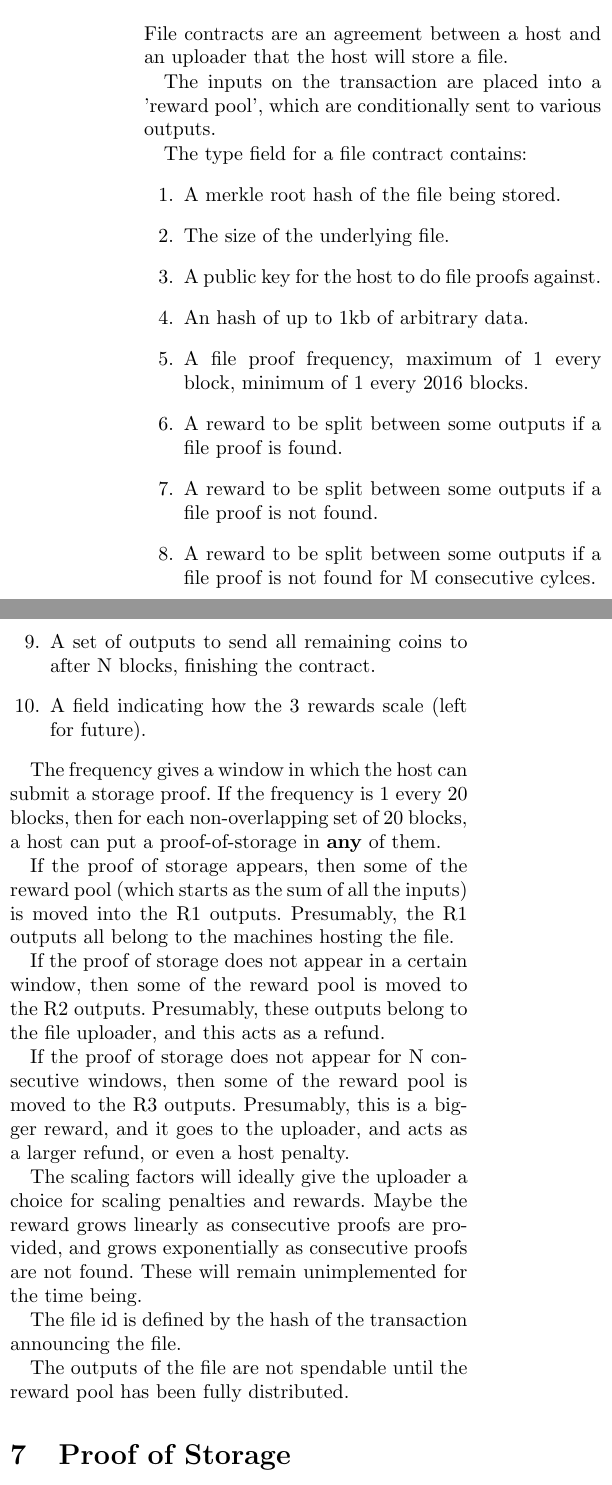
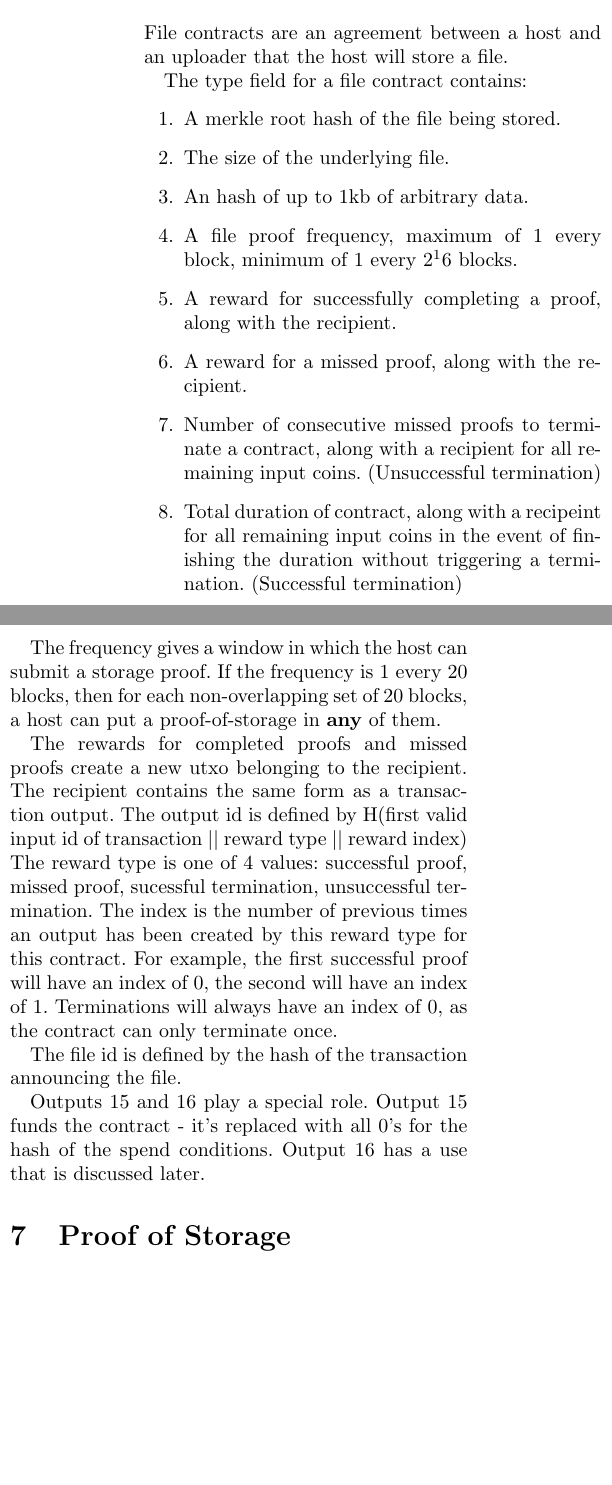
Before and after one commit to NebulousLabs/Sia, a LaTeX document (whitepaper.tex): two parts of the columns of page 3 of 5, joined at a grey line, cut so that both start at the same text, the shorter picture padded with empty space. Compiled offline with pdfLaTeX.

Commit message:
Finish outlining the paper

```diff
--- a/whitepaper.tex
+++ b/whitepaper.tex
@@ -156,41 +160,40 @@ Most host announcements will likely consist of only a transaction fee, though so
 \section{File Contracts}
 File contracts are an agreement between a host and an uploader that the host will store a file.
 
-The inputs on the transaction are placed into a 'reward pool', which are conditionally sent to various outputs.
-
 The type field for a file contract contains:
 \begin{enumerate}
 	\item A merkle root hash of the file being stored.
 	\item The size of the underlying file.
-	\item A public key for the host to do file proofs against.
 	\item An hash of up to 1kb of arbitrary data.
-	\item A file proof frequency, maximum of 1 every block, minimum of 1 every 2016 blocks.
-	\item A reward to be split between some outputs if a file proof is found.
-	\item A reward to be split between some outputs if a file proof is not found.
-	\item A reward to be split between some outputs if a file proof is not found for M consecutive cylces.
-	\item A set of outputs to send all remaining coins to after N blocks, finishing the contract.
-	\item A field indicating how the 3 rewards scale (left for future).
+	\item A file proof frequency, maximum of 1 every block, minimum of 1 every $2^16$ blocks.
+	\item A reward for successfully completing a proof, along with the recipient.
+	\item A reward for a missed proof, along with the recipient.
+	\item Number of consecutive missed proofs to terminate a contract, along with a recipient for all remaining input coins. (Unsuccessful termination)
+	\item Total duration of contract, along with a recipeint for all remaining input coins in the event of finishing the duration without triggering a termination. (Successful termination)
 \end{enumerate}
 
 The frequency gives a window in which the host can submit a storage proof.
 If the frequency is 1 every 20 blocks, then for each non-overlapping set of 20 blocks, a host can put a proof-of-storage in \textbf{any} of them.
 
-If the proof of storage appears, then some of the reward pool (which starts as the sum of all the inputs) is moved into the R1 outputs.
-Presumably, the R1 outputs all belong to the machines hosting the file.
-
-If the proof of storage does not appear in a certain window, then some of the reward pool is moved to the R2 outputs.
-Presumably, these outputs belong to the file uploader, and this acts as a refund.
-
-If the proof of storage does not appear for N consecutive windows, then some of the reward pool is moved to the R3 outputs.
-Presumably, this is a bigger reward, and it goes to the uploader, and acts as a larger refund, or even a host penalty.
-
-The scaling factors will ideally give the uploader a choice for scaling penalties and rewards. Maybe the reward grows linearly as consecutive proofs are provided, and grows exponentially as consecutive proofs are not found. These will remain unimplemented for the time being.
+The rewards for completed proofs and missed proofs create a new utxo belonging to the recipient.
+The recipient contains the same form as a transaction output.
+The output id is defined by H(first valid input id of transaction $||$ reward type $||$ reward index)
+The reward type is one of 4 values: successful proof, missed proof, sucessful termination, unsuccessful termination.
+The index is the number of previous times an output has been created by this reward type for this contract.
+For example, the first successful proof will have an index of 0, the second will have an index of 1.
+Terminations will always have an index of 0, as the contract can only terminate once.
 
 The file id is defined by the hash of the transaction announcing the file.
 
-The outputs of the file are not spendable until the reward pool has been fully distributed.
+Outputs 15 and 16 play a special role.
+Output 15 funds the contract - it's replaced with all 0's for the hash of the spend conditions.
+Output 16 has a use that is discussed later.
+
+% penalty scaling - changing the penalty as more proofs are missed
+% ??? There was something else...
 
 \section{Proof of Storage}
+% Reference some paper talking about proof of storage.
 Each proof of storage transaction targets a specific file.
 A storage proof does not need to have any inputs or outputs.
 
```
Also changed, not shown: whitepaper.tex (42 more changed lines).
